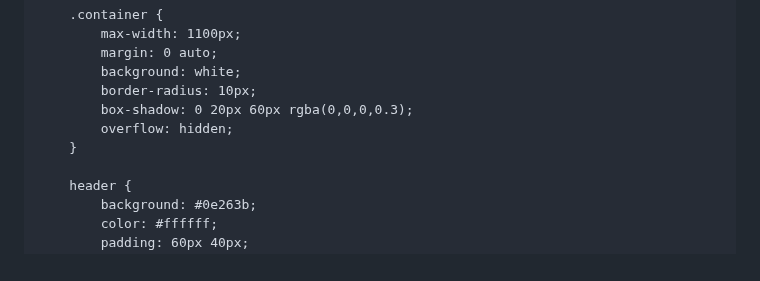
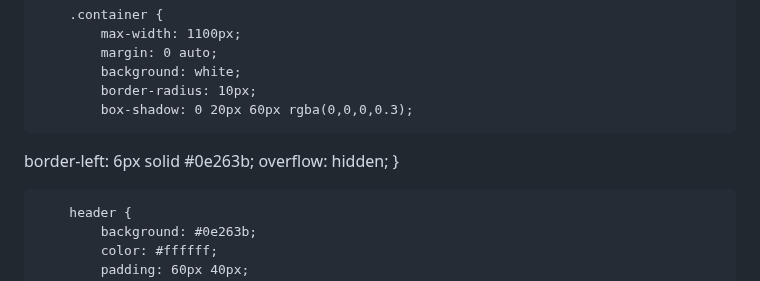
Before and after one commit to meaghanince/meaghanince.github.io, a Markdown page: README.md, the part around the change. GitHub-like rendering.

```diff
--- a/README.md
+++ b/README.md
@@ -27,6 +27,7 @@
             background: white;
             border-radius: 10px;
             box-shadow: 0 20px 60px rgba(0,0,0,0.3);
+  border-left: 6px solid #0e263b;
             overflow: hidden;
         }
 
```
